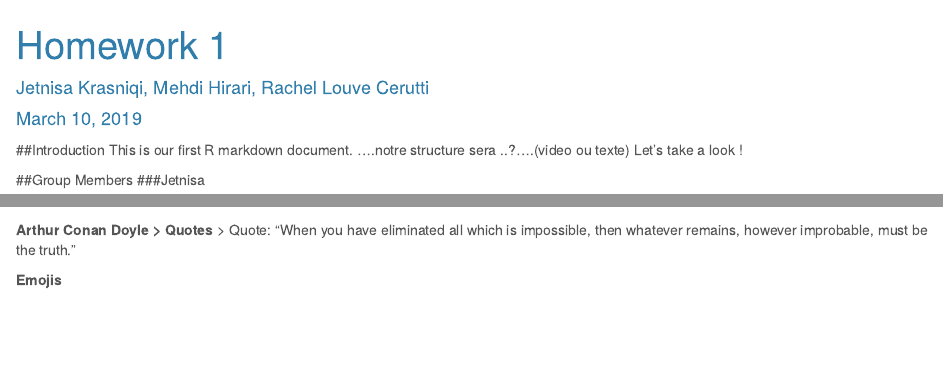
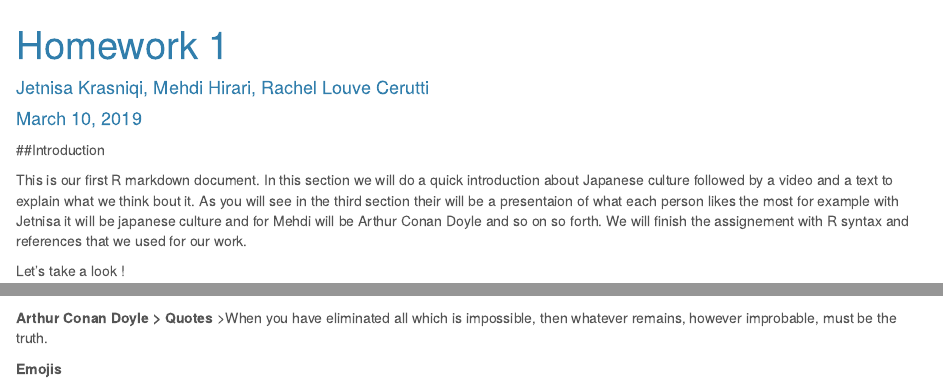
Before and after one commit to Rachelouve/Intro_R_HWM1, an R Markdown document (HW1.Rmd): the page in a window 1100 px wide, from its top, and a second part further down, joined at a grey line. Rendered offline with R 4.5, knitr and Pandoc, with nearby package versions; some code elsewhere in the file could not run offline.

Commit message:
un autre update

```diff
--- a/HW1.Rmd
+++ b/HW1.Rmd
@@ -8,4 +8,5 @@ output:
      highlight: tango
 ---
 ##Introduction
-This is our first R markdown document.  ....notre structure sera ..?....(video ou texte)
+
+This is our first R markdown document. In this section we will do a quick introduction about Japanese culture followed by a video and a text to explain what we think bout it. As you will see in the third section their will be a presentaion of what each person likes the most for example with Jetnisa it will be japanese culture and for Mehdi will be Arthur Conan Doyle and so on so forth. We will finish the assignement with R syntax and references that we used for our work.
@@ -75,7 +79,7 @@ This table contains all the classes I am following this semester and the hours o
 ![Sherlock Holmes](https://images-na.ssl-images-amazon.com/images/I/A1kYWlaMrXL._SL1500_.jpg)
 
 **Arthur Conan Doyle > Quotes**
-> Quote: “When you have eliminated all which is impossible, then whatever remains, however improbable, must be the truth.”
+>When you have eliminated all which is impossible, then whatever remains, however improbable, must be the truth.
 
 **Emojis**
 
```
Also changed, not shown: HW1.Rmd (5 more changed lines).
